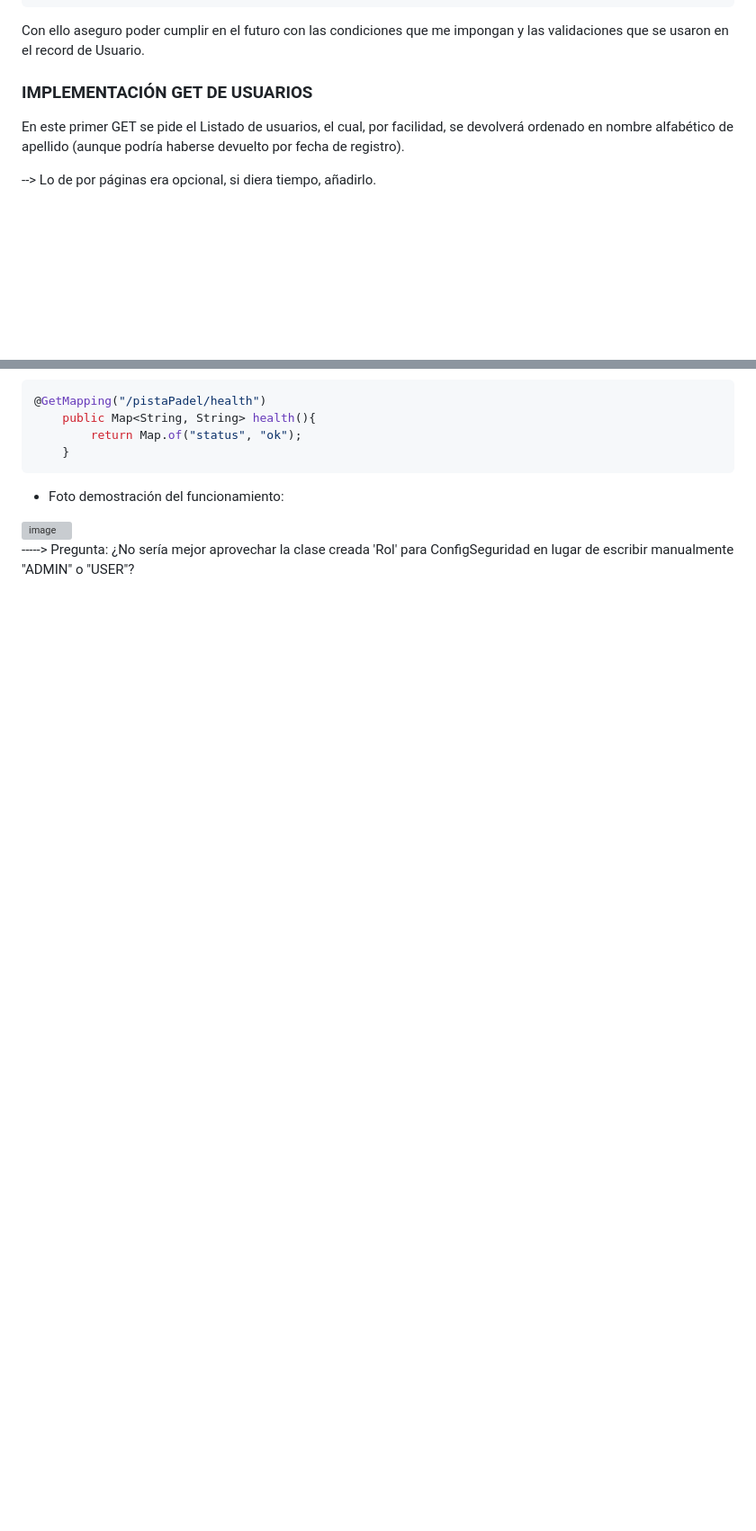
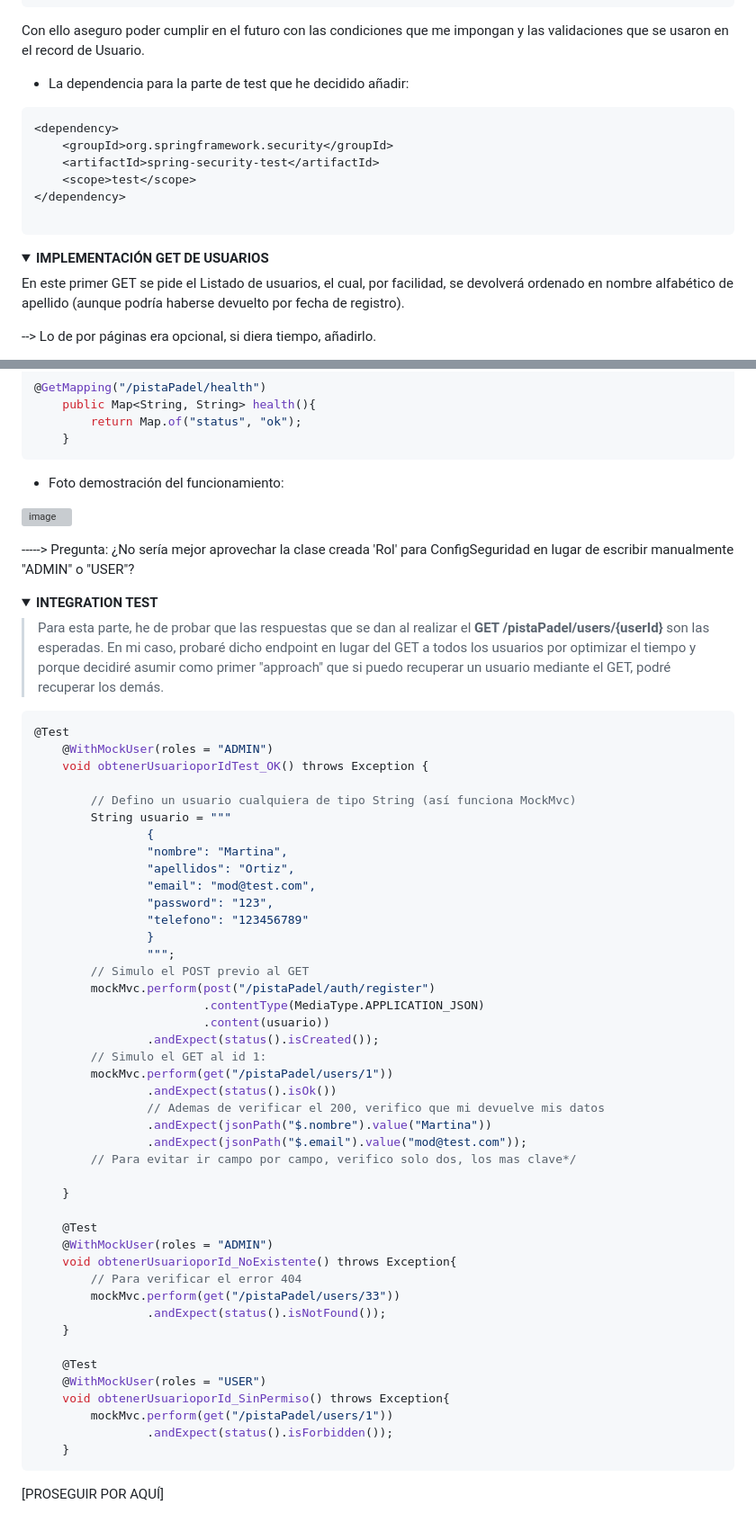
Before and after one commit to anaramosicai/g5-project, a Markdown page: README.md, 2 parts joined by grey strips. Shown at 90% size. Rendered like a GitHub page; folded sections open; blank space fills up the shorter version; grey boxes are pictures that could not be loaded.

````diff
--- a/README.md
+++ b/README.md
@@ -37,7 +41,22 @@ Copio también las clases Rol y NombreRol, las cuales necesitaré cuando trabaje
 ```
 Con ello aseguro poder cumplir en el futuro con las condiciones que me impongan y las validaciones que se usaron en el record de Usuario.
 
-### IMPLEMENTACIÓN GET DE USUARIOS
+* La dependencia para la parte de test que he decidido añadir:
+
+```java
+<dependency>
+    <groupId>org.springframework.security</groupId>
+    <artifactId>spring-security-test</artifactId>
+    <scope>test</scope>
+</dependency>
+
+```
+
+</details>
+
+<details>
+<summary><strong>IMPLEMENTACIÓN GET DE USUARIOS</strong></summary>
+
 
 En este primer GET se pide el Listado de usuarios, el cual, por facilidad, se devolverá ordenado en nombre alfabético de apellido (aunque podría haberse devuelto por fecha de registro).
 
@@ -142,3 +166,59 @@ Su implementación es así de sencilla:
 
 
 -----> Pregunta: ¿No sería mejor aprovechar la clase creada 'Rol' para ConfigSeguridad en lugar de escribir manualmente "ADMIN" o "USER"?
+
+<details>
+<summary><strong>INTEGRATION TEST</strong></summary>
+
+> Para esta parte, he de probar que las respuestas que se dan al realizar el **GET /pistaPadel/users/{userId}** son las esperadas.
+En mi caso, probaré dicho endpoint en lugar del GET a todos los usuarios por optimizar el tiempo y porque decidiré asumir como primer "approach" que si puedo recuperar un usuario mediante el GET, podré recuperar los demás.
+```java
+@Test
+    @WithMockUser(roles = "ADMIN")
+    void obtenerUsuarioporIdTest_OK() throws Exception {
+
+        // Defino un usuario cualquiera de tipo String (así funciona MockMvc)
+        String usuario = """
+                {
+                "nombre": "Martina",
+                "apellidos": "Ortiz",
+                "email": "mod@test.com",
+                "password": "123",
+                "telefono": "123456789"
+                }
+                """;
+        // Simulo el POST previo al GET
+        mockMvc.perform(post("/pistaPadel/auth/register")
+                        .contentType(MediaType.APPLICATION_JSON)
+                        .content(usuario))
+                .andExpect(status().isCreated());
+        // Simulo el GET al id 1:
+        mockMvc.perform(get("/pistaPadel/users/1"))
+                .andExpect(status().isOk())
+                // Ademas de verificar el 200, verifico que mi devuelve mis datos
+                .andExpect(jsonPath("$.nombre").value("Martina"))
+                .andExpect(jsonPath("$.email").value("mod@test.com"));
+        // Para evitar ir campo por campo, verifico solo dos, los mas clave*/
+
+    }
+
+    @Test
+    @WithMockUser(roles = "ADMIN")
+    void obtenerUsuarioporId_NoExistente() throws Exception{
+        // Para verificar el error 404
+        mockMvc.perform(get("/pistaPadel/users/33"))
+                .andExpect(status().isNotFound());
+    }
+
+    @Test
+    @WithMockUser(roles = "USER")
+    void obtenerUsuarioporId_SinPermiso() throws Exception{
+        mockMvc.perform(get("/pistaPadel/users/1"))
+                .andExpect(status().isForbidden());
+    }
+```
+
+
+[PROSEGUIR POR AQUÍ]
+
+</details>
````
Also changed, not shown: other parts of README.md (+17 -8 lines).
